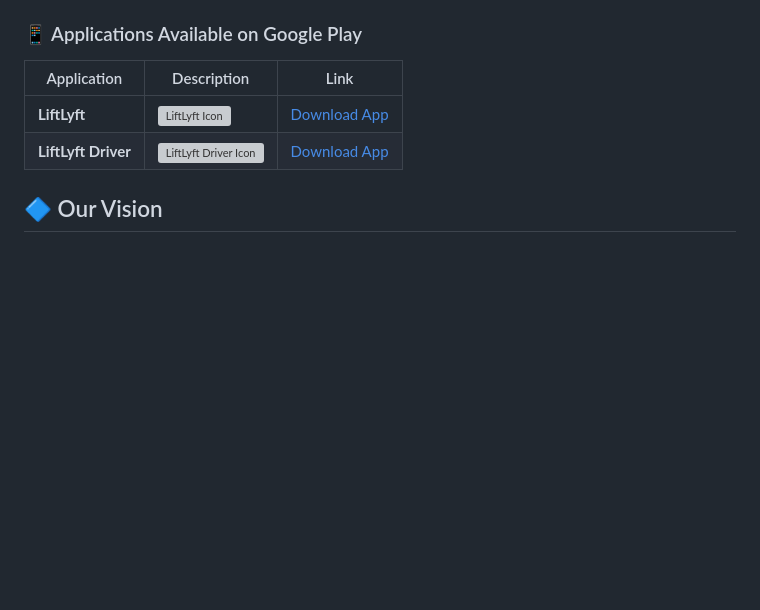
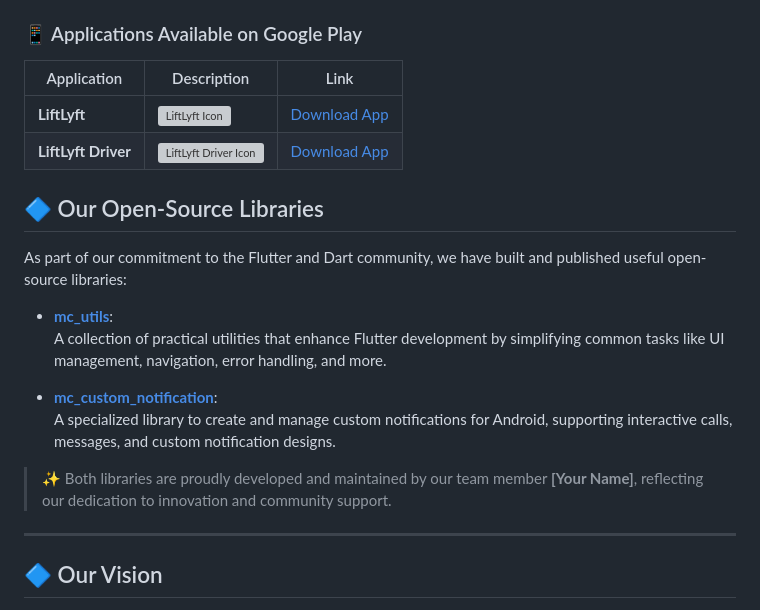
Before and after one commit to metacodey/metacodey, a Markdown page: README.md, the part around the change. GitHub-like rendering; blank space fills up the shorter version; grey boxes are pictures that could not be loaded.

```diff
--- a/README.md
+++ b/README.md
@@ -90,6 +90,20 @@ We are **MetaCode Software Team**, a group of creative and professional develope
 | **LiftLyft** | <img src="https://play-lh.googleusercontent.com/trdK26XT8Xcx1crIuuVnWGLRn7KrUj6fyRum9CLTatkZ-DYIcik2AIR9pq7bZu-P7N5N=w240-h480-rw" alt="LiftLyft Icon" align="center" width="60"/> | [Download App](https://play.google.com/store/apps/details?id=com.liftlyft.app) |
 | **LiftLyft Driver** | <img src="https://play-lh.googleusercontent.com/4OP0As5_OyFC2-3RAc5NQCM_o_sFL8I4kQNsj1WeHd9t323Fb9Wc4uhgHXAaMjD7M6M=w240-h480-rw" alt="LiftLyft Driver Icon" align="center" width="60"/> | [Download App](https://play.google.com/store/apps/details?id=com.liftlyft.app.driver) |
 
+## 🔷 Our Open-Source Libraries
+
+As part of our commitment to the Flutter and Dart community, we have built and published useful open-source libraries:
+
+- **[mc_utils](https://github.com/metacodey/mc_utils/)**:
+  A collection of practical utilities that enhance Flutter development by simplifying common tasks like UI management, navigation, error handling, and more.
+
+- **[mc_custom_notification](https://github.com/metacodey/mc-custom-notification/)**:
+  A specialized library to create and manage custom notifications for Android, supporting interactive calls, messages, and custom notification designs.
+
+> ✨ Both libraries are proudly developed and maintained by our team member **[Your Name]**, reflecting our dedication to innovation and community support.
+
+---
+
 ## 🔷 Our Vision
 
 <div align="center">
```
